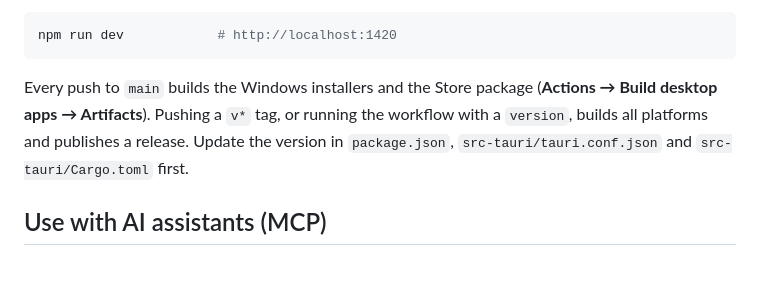
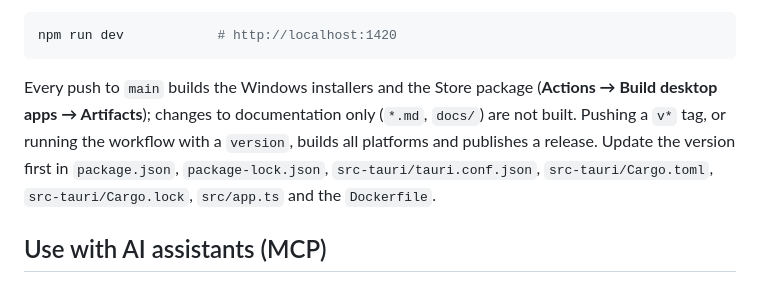
Before and after one commit to BatuhanCakmakk/laserpdf, a Markdown page: README.md, the part around one of its changes. GitHub-like rendering.

````diff
--- a/README.md
+++ b/README.md
@@ -88,7 +88,7 @@ Browser-only development server:
 npm run dev            # http://localhost:1420
 ```
 
-Every push to `main` builds the Windows installers and the Store package (**Actions → Build desktop apps → Artifacts**). Pushing a `v*` tag, or running the workflow with a `version`, builds all platforms and publishes a release. Update the version in `package.json`, `src-tauri/tauri.conf.json` and `src-tauri/Cargo.toml` first.
+Every push to `main` builds the Windows installers and the Store package (**Actions → Build desktop apps → Artifacts**); changes to documentation only (`*.md`, `docs/`) are not built. Pushing a `v*` tag, or running the workflow with a `version`, builds all platforms and publishes a release. Update the version first in `package.json`, `package-lock.json`, `src-tauri/tauri.conf.json`, `src-tauri/Cargo.toml`, `src-tauri/Cargo.lock`, `src/app.ts` and the `Dockerfile`.
 
 ## Use with AI assistants (MCP)
 
````
Also changed, not shown: other parts of README.md (+2 -0 lines), README.tr.md (+35 -4 lines), docs/tr/banner.png (added), docs/tr/edit-text.png (added), docs/tr/ocr.png (added), docs/tr/organize-pages-dark.png (added), docs/tr/sign-and-annotate.png (added), 1 other file.
